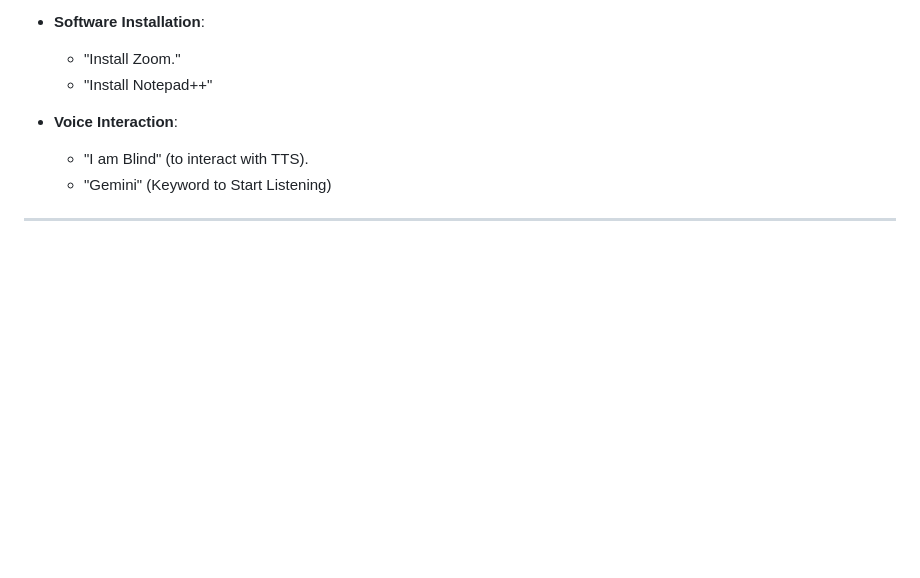
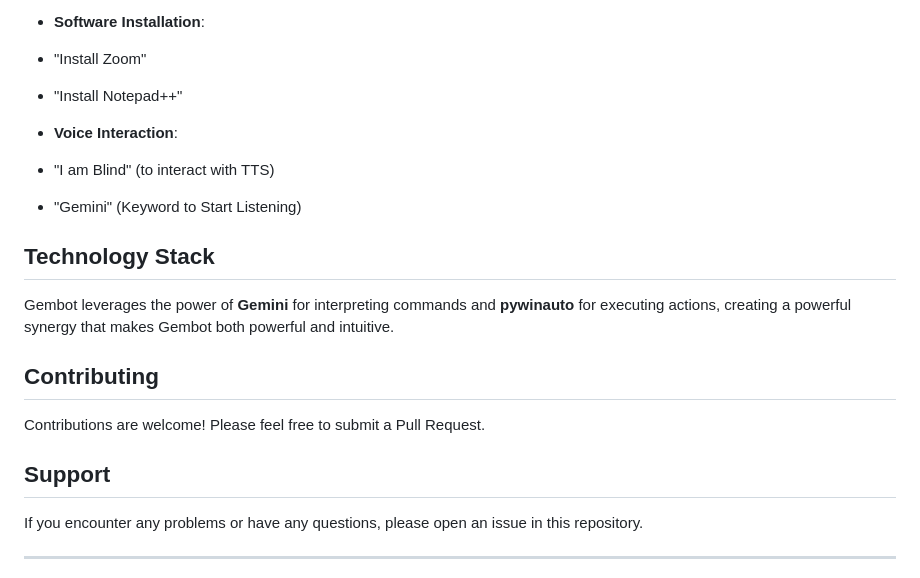
Before and after one commit to MuursaleenBats/GemBot, a Markdown page: README.md, the part around one of its changes. Drawn GitHub-style; blank space fills up the shorter version.

```diff
--- a/README.md
+++ b/README.md
@@ -55,11 +68,23 @@ Here are some practical examples of how you can use Gembot:
 
 - **Software Installation**:
-  - "Install Zoom."
-  - "Install Notepad++"
+- "Install Zoom"
+- "Install Notepad++"
 
 - **Voice Interaction**:
-  - "I am Blind" (to interact with TTS).
-  - "Gemini" (Keyword to Start Listening)
+- "I am Blind" (to interact with TTS)
+- "Gemini" (Keyword to Start Listening)
+
+## Technology Stack
+
+Gembot leverages the power of **Gemini** for interpreting commands and **pywinauto** for executing actions, creating a powerful synergy that makes Gembot both powerful and intuitive.
+
+## Contributing
+
+Contributions are welcome! Please feel free to submit a Pull Request.
+
+## Support
+
+If you encounter any problems or have any questions, please open an issue in this repository.
 
 ---
 
```
Also changed, not shown: other parts of README.md (+43 -30 lines).
